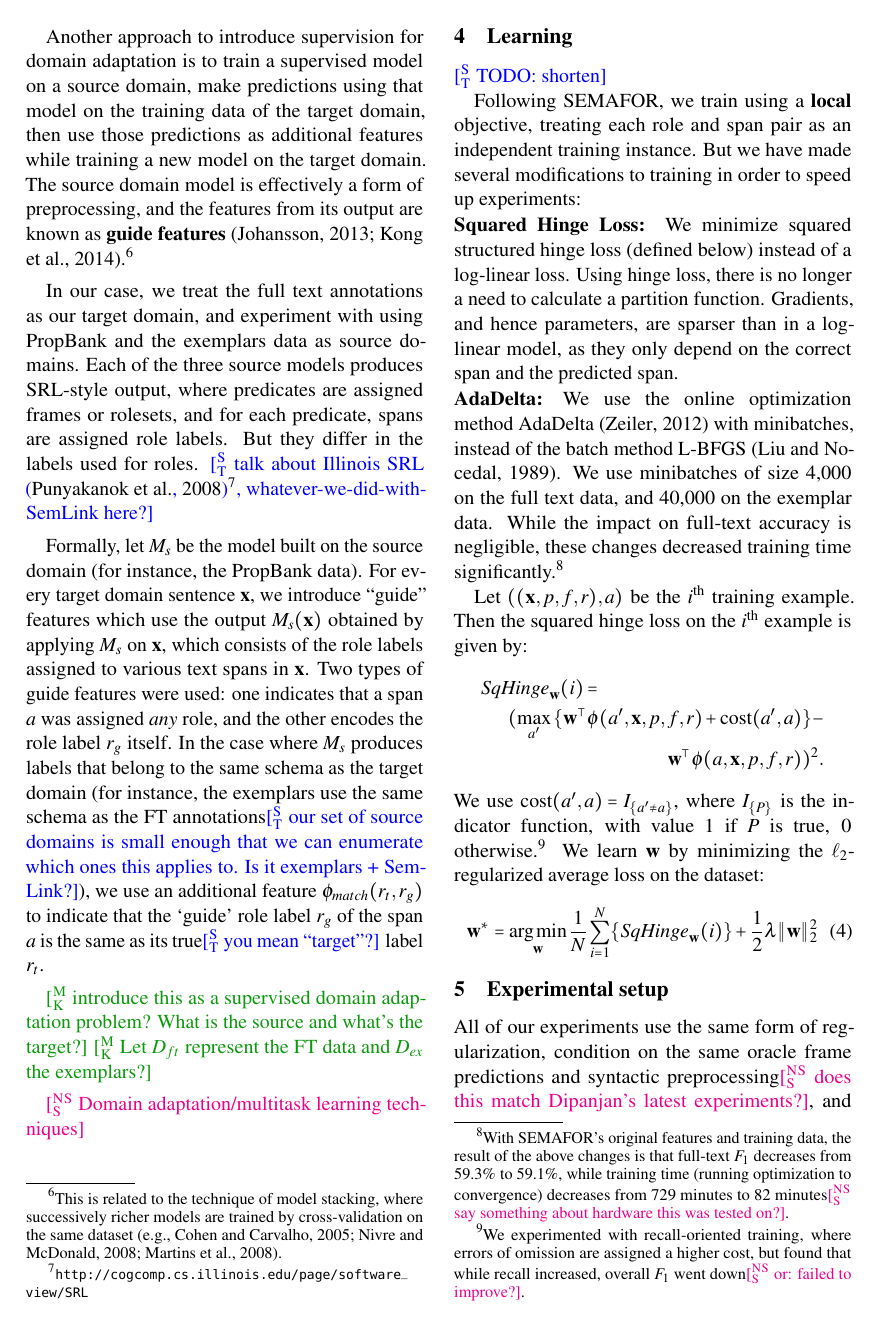
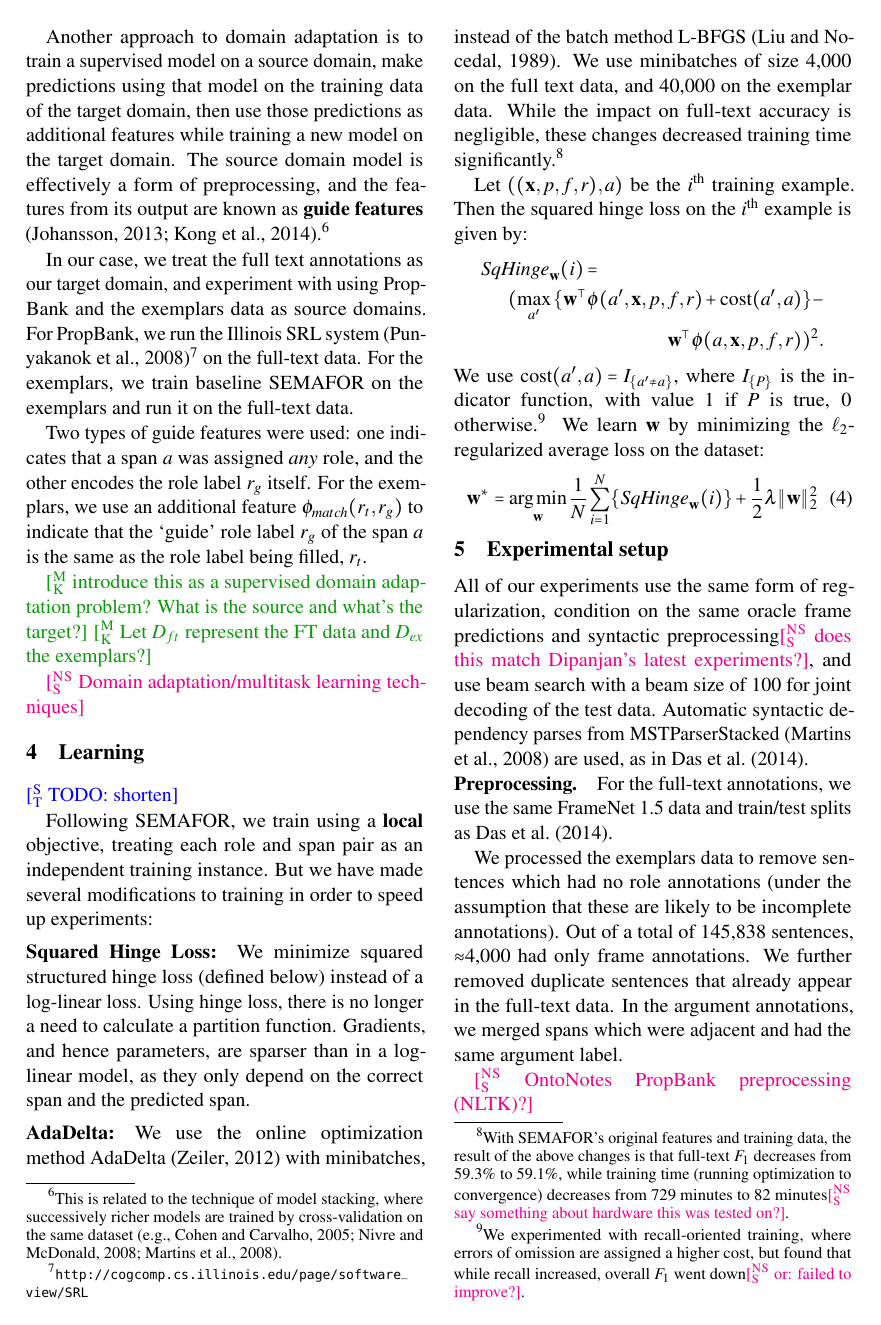
Before and after one commit to meghana-kshirsagar/acl2015, a LaTeX paper (argid_short.tex): page 4 of 8. Compiled offline with pdfLaTeX.

Commit message:
more shortening...

```diff
--- a/argid_short.tex
+++ b/argid_short.tex
@@ -870,7 +871,7 @@ The general feature contributes to both domains, so regularization encourages th
 
 \st{TODO: shorten}
 
-Another approach to introduce supervision for domain adaptation %,
+Another approach to domain adaptation %,
 % which does not combine the labeled data from the two domains,
 is to train a supervised model on a source domain, make predictions using that model on the training data of the target domain, then use those predictions as additional features while training a new model on the target domain.
 % is to use a supervised model built on the source domain to augment features in the target domain.
@@ -880,21 +881,26 @@ of model stacking, where successively richer models are trained by cross-validat
 \citep[e.g.,][]{cohen-05,nivre-08,martins-08}.}
 
 In our case, we treat the full text annotations as our target domain, and experiment with using PropBank and the exemplars data as source domains.
-Each of the three source models produces SRL-style output, where predicates are assigned frames or rolesets, and for each predicate, spans are assigned role labels.
-But they differ in the labels used for roles.
-\st{talk about Illinois SRL \citep{punyakanok-08}\footnote{\url{http://cogcomp.cs.illinois.edu/page/software_view/SRL}}, whatever-we-did-with-SemLink here?}
+% Each of the three source models produces SRL-style output, where predicates are assigned frames or rolesets, and for each predicate, spans are assigned role labels.
+% But they differ in the labels used for roles.
+For PropBank, we run the Illinois SRL system
+ \citep{punyakanok-08}\footnote{\url{http://cogcomp.cs.illinois.edu/page/software_view/SRL}}
+ on the full-text data.
+For the exemplars, we train baseline SEMAFOR on the exemplars and run it on the
+full-text data.
 
-Formally, let $M_{s}$ be the model built on
-the source domain (for instance, the PropBank data).
-For every target domain sentence $\x$, we introduce ``guide'' features which use the output $M_s(\x)$
-obtained by applying $M_s$ on $\x$, which consists of the role labels assigned to various text spans in $\x$.
+% Formally, let $M_{s}$ be the model built on
+% the source domain (for instance, the PropBank data).
+% For every target domain sentence $\x$, we introduce ``guide'' features which use the output $M_s(\x)$
+% obtained by applying $M_s$ on $\x$, which consists of the role labels assigned to various text spans in $\x$.
 Two types of guide features were used:
 one indicates that a span $a$ was assigned \emph{any} role, and the other encodes the role label $r_g$ itself.
-In the case where $M_s$ produces labels
-that belong to the same schema as the target domain
-(for instance, the exemplars use the same schema as the FT annotations\st{our set of source domains is small enough that we can enumerate which ones this applies to. Is it exemplars + SemLink?}),
+For the exemplars, %case where $M_s$ produces labels
+% that belong to the same schema as the target domain
+% (for instance, the exemplars use the same schema as the FT annotations\st{our set of source domains is small enough that we can enumerate which ones this applies to. Is it exemplars + SemLink?}),
 we use an additional feature $\phi_{match}(r_t,r_g)$ to indicate that
-the `guide' role label $r_g$ of the span $a$ is the same as its true\st{you mean ``target''?} label $r_t$.
+the `guide' role label $r_g$ of the span $a$ is the same as the role label
+being filled, $r_t$.
 
 
 \mk{introduce this as a supervised domain adaptation problem? What is the source and what's the target?}
```
Also changed, not shown: argid_short.tex (3 more changed lines).
